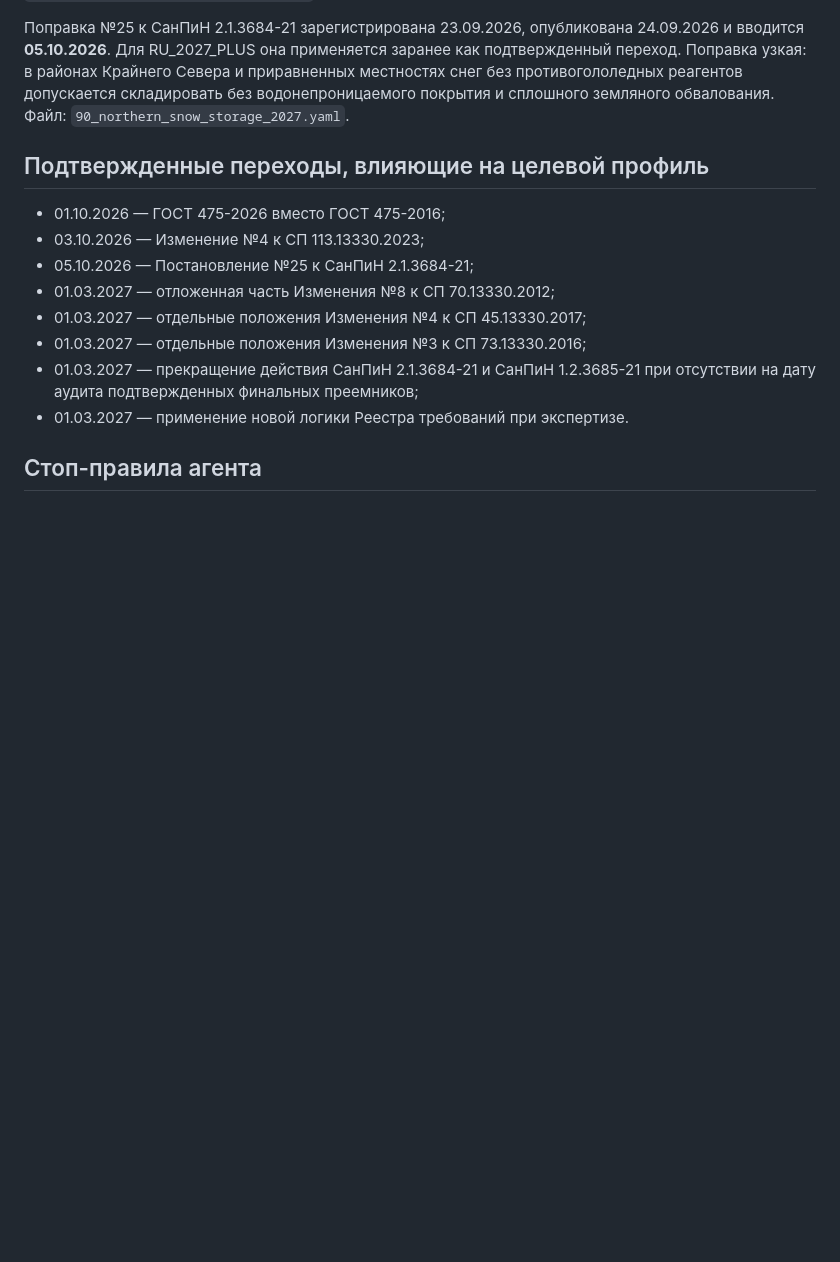
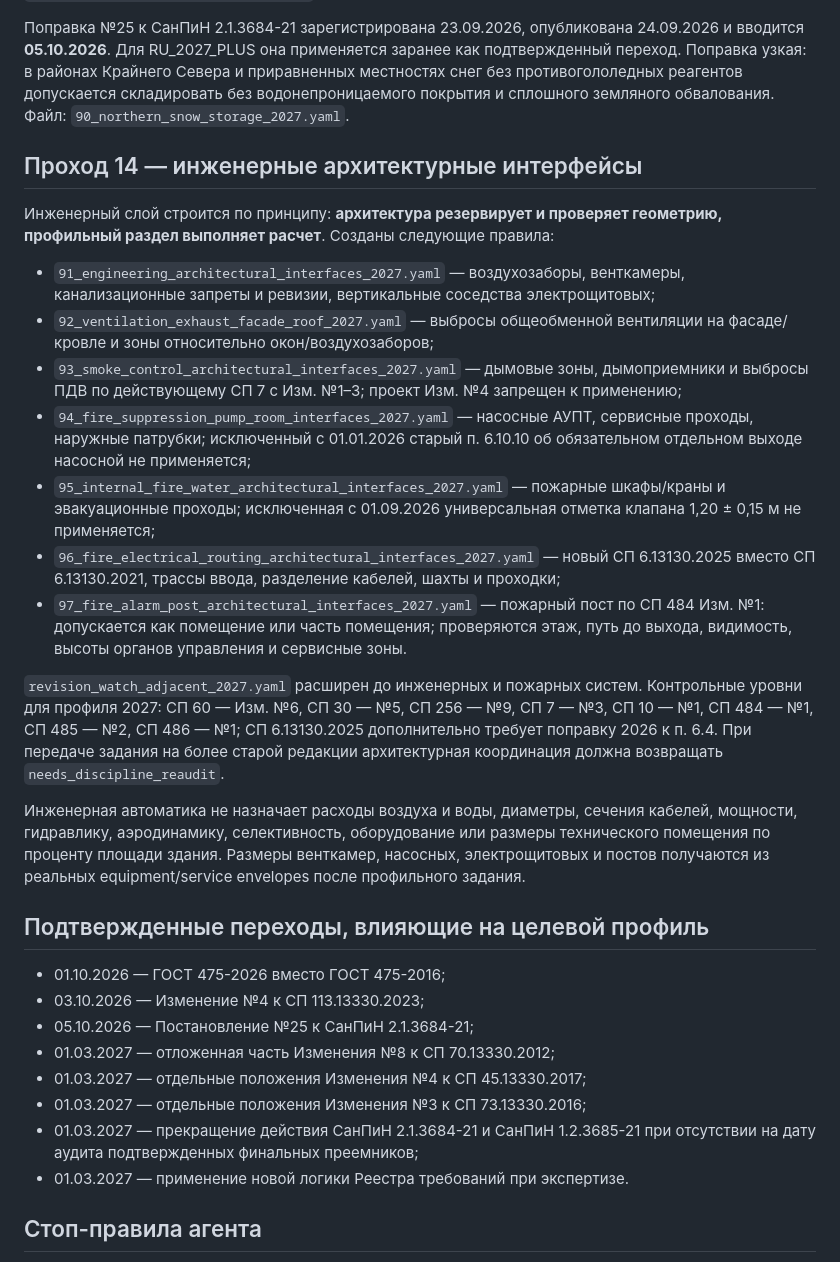
Before and after one commit to dvikt33-ux/arena-archicad-project, a Markdown page: normative-base/AUDIT.md, the part around one of its changes. Drawn GitHub-style; blank space fills up the shorter version.

Commit message:
normative: document engineering interface audit through rule 97

```diff
--- a/normative-base/AUDIT.md
+++ b/normative-base/AUDIT.md
@@ -160,6 +160,22 @@
 
 Поправка №25 к СанПиН 2.1.3684-21 зарегистрирована 23.09.2026, опубликована 24.09.2026 и вводится **05.10.2026**. Для RU_2027_PLUS она применяется заранее как подтвержденный переход. Поправка узкая: в районах Крайнего Севера и приравненных местностях снег без противогололедных реагентов допускается складировать без водонепроницаемого покрытия и сплошного земляного обвалования. Файл: `90_northern_snow_storage_2027.yaml`.
 
+## Проход 14 — инженерные архитектурные интерфейсы
+
+Инженерный слой строится по принципу: **архитектура резервирует и проверяет геометрию, профильный раздел выполняет расчет**. Созданы следующие правила:
+
+- `91_engineering_architectural_interfaces_2027.yaml` — воздухозаборы, венткамеры, канализационные запреты и ревизии, вертикальные соседства электрощитовых;
+- `92_ventilation_exhaust_facade_roof_2027.yaml` — выбросы общеобменной вентиляции на фасаде/кровле и зоны относительно окон/воздухозаборов;
+- `93_smoke_control_architectural_interfaces_2027.yaml` — дымовые зоны, дымоприемники и выбросы ПДВ по действующему СП 7 с Изм. №1–3; проект Изм. №4 запрещен к применению;
+- `94_fire_suppression_pump_room_interfaces_2027.yaml` — насосные АУПТ, сервисные проходы, наружные патрубки; исключенный с 01.01.2026 старый п. 6.10.10 об обязательном отдельном выходе насосной не применяется;
+- `95_internal_fire_water_architectural_interfaces_2027.yaml` — пожарные шкафы/краны и эвакуационные проходы; исключенная с 01.09.2026 универсальная отметка клапана 1,20 ± 0,15 м не применяется;
+- `96_fire_electrical_routing_architectural_interfaces_2027.yaml` — новый СП 6.13130.2025 вместо СП 6.13130.2021, трассы ввода, разделение кабелей, шахты и проходки;
+- `97_fire_alarm_post_architectural_interfaces_2027.yaml` — пожарный пост по СП 484 Изм. №1: допускается как помещение или часть помещения; проверяются этаж, путь до выхода, видимость, высоты органов управления и сервисные зоны.
+
+`revision_watch_adjacent_2027.yaml` расширен до инженерных и пожарных систем. Контрольные уровни для профиля 2027: СП 60 — Изм. №6, СП 30 — №5, СП 256 — №9, СП 7 — №3, СП 10 — №1, СП 484 — №1, СП 485 — №2, СП 486 — №1; СП 6.13130.2025 дополнительно требует поправку 2026 к п. 6.4. При передаче задания на более старой редакции архитектурная координация должна возвращать `needs_discipline_reaudit`.
+
+Инженерная автоматика не назначает расходы воздуха и воды, диаметры, сечения кабелей, мощности, гидравлику, аэродинамику, селективность, оборудование или размеры технического помещения по проценту площади здания. Размеры венткамер, насосных, электрощитовых и постов получаются из реальных equipment/service envelopes после профильного задания.
+
 ## Подтвержденные переходы, влияющие на целевой профиль
 
 - 01.10.2026 — ГОСТ 475-2026 вместо ГОСТ 475-2016;
```
Also changed, not shown: other parts of normative-base/AUDIT.md (+6 -5 lines).
